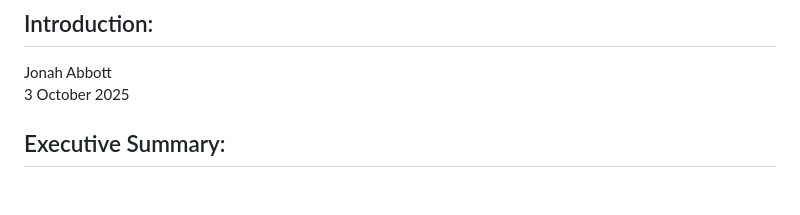
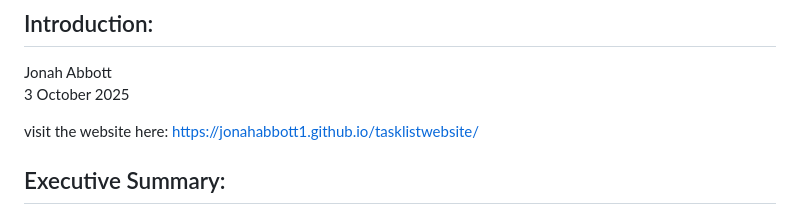
Before and after one commit to jonahabbott1/tasklistwebsite, a Markdown page: README.md, the part around the change. Drawn GitHub-style; blank space fills up the shorter version.

Commit message:
added link

```diff
--- a/README.md
+++ b/README.md
@@ -2,6 +2,7 @@
 Jonah Abbott
 3 October 2025
 
+visit the website here: https://jonahabbott1.github.io/tasklistwebsite/
 ## Executive Summary:
 
 This lab involved adding functionality to a task list website using Javascript CRUD functions. This allowed for the creating and deleting of tasks, as well as being able to sort by date and filter by completion. Furthermore, the lab involved creating a DNS entry for the server hosting the website along with obtaining an SSL certificate using CertBot.
```
